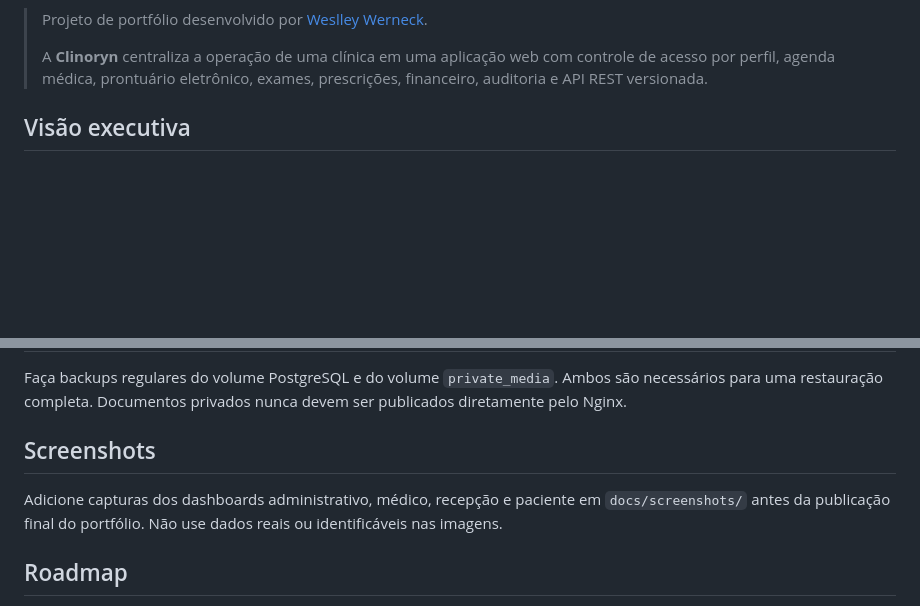
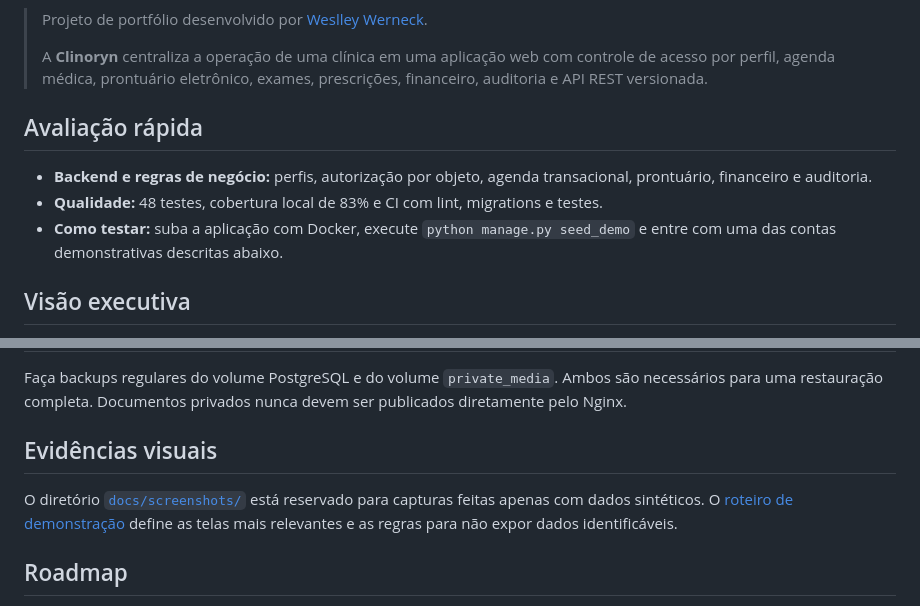
Before and after one commit to Wwerneck/sistema-Clinoryn, a Markdown page: README.md, 2 parts joined by grey strips. Rendered like a GitHub page; blank space fills up the shorter version.

Commit message:
docs: improve portfolio presentation

```diff
--- a/README.md
+++ b/README.md
@@ -15,6 +17,12 @@
 > Projeto de portfólio desenvolvido por [Weslley Werneck](https://github.com/Wwerneck).
 >
 > A **Clinoryn** centraliza a operação de uma clínica em uma aplicação web com controle de acesso por perfil, agenda médica, prontuário eletrônico, exames, prescrições, financeiro, auditoria e API REST versionada.
+
+## Avaliação rápida
+
+- **Backend e regras de negócio:** perfis, autorização por objeto, agenda transacional, prontuário, financeiro e auditoria.
+- **Qualidade:** 48 testes, cobertura local de 83% e CI com lint, migrations e testes.
+- **Como testar:** suba a aplicação com Docker, execute `python manage.py seed_demo` e entre com uma das contas demonstrativas descritas abaixo.
 
 ## Visão executiva
 
@@ -314,9 +322,9 @@ Os endpoints aplicam isolamento por perfil e permissão por objeto para reduzir
 
 Faça backups regulares do volume PostgreSQL e do volume `private_media`. Ambos são necessários para uma restauração completa. Documentos privados nunca devem ser publicados diretamente pelo Nginx.
 
-## Screenshots
+## Evidências visuais
 
-Adicione capturas dos dashboards administrativo, médico, recepção e paciente em `docs/screenshots/` antes da publicação final do portfólio. Não use dados reais ou identificáveis nas imagens.
+O diretório [`docs/screenshots/`](docs/screenshots/) está reservado para capturas feitas apenas com dados sintéticos. O [roteiro de demonstração](docs/screenshots/README.md) define as telas mais relevantes e as regras para não expor dados identificáveis.
 
 ## Roadmap
 
```
Also changed, not shown: other parts of README.md (+2 -0 lines).
